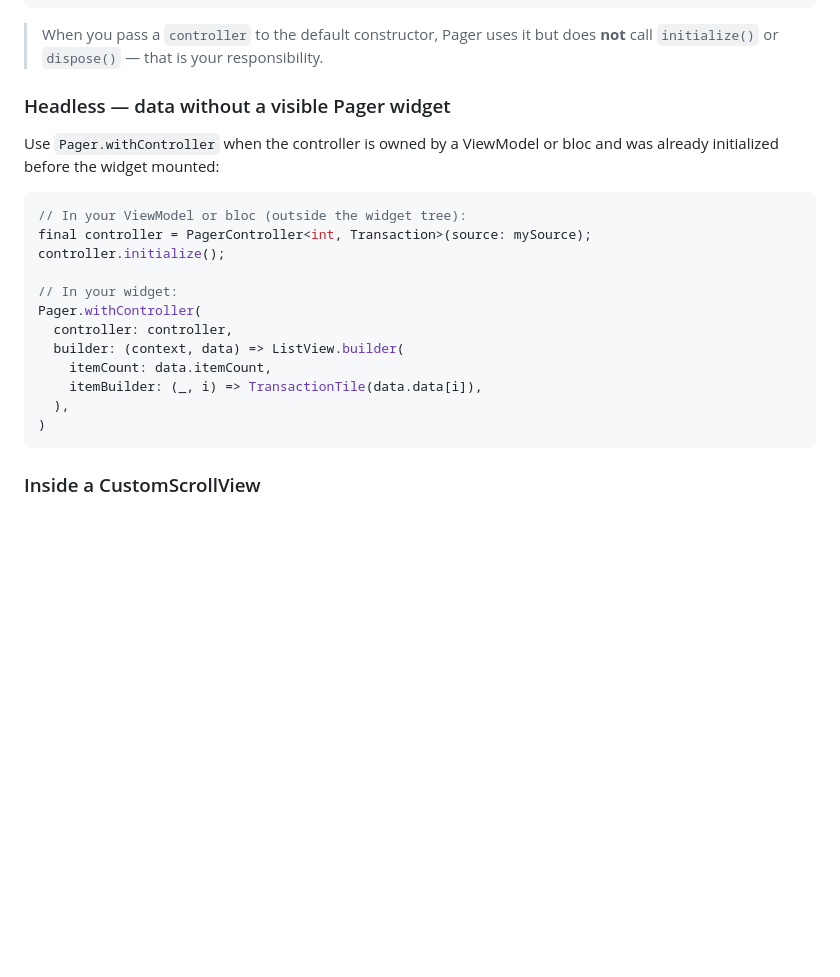
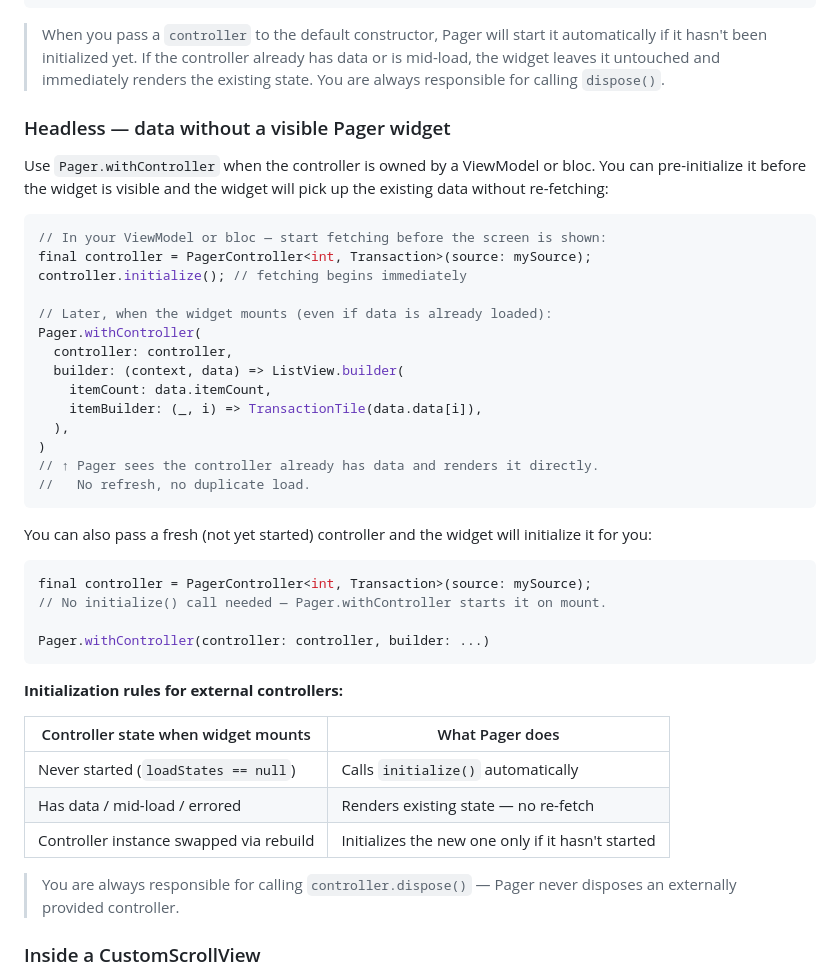
Before and after one commit to donpaul120/pager, a Markdown page: README.md, the part around the change. GitHub-like rendering; blank space fills up the shorter version.

Commit message:
docs: document smart controller initialization behaviour
Update Pager widget section to explain that external controllers are
only initialized when they haven't been started yet (loadStates == null),
and that pre-loaded controllers are rendered immediately without
re-fetching. Add initialization rules table.

Co-Authored-By: Claude Sonnet 4.6 <noreply@anthropic.com>

````diff
--- a/README.md
+++ b/README.md
@@ -302,18 +302,18 @@ class _TransactionsPageState extends State<TransactionsPage> {
 }
 ```
 
-> When you pass a `controller` to the default constructor, Pager uses it but does **not** call `initialize()` or `dispose()` — that is your responsibility.
+> When you pass a `controller` to the default constructor, Pager will start it automatically if it hasn't been initialized yet. If the controller already has data or is mid-load, the widget leaves it untouched and immediately renders the existing state. You are always responsible for calling `dispose()`.
 
 ### Headless — data without a visible Pager widget
 
-Use `Pager.withController` when the controller is owned by a ViewModel or bloc and was already initialized before the widget mounted:
+Use `Pager.withController` when the controller is owned by a ViewModel or bloc. You can pre-initialize it before the widget is visible and the widget will pick up the existing data without re-fetching:
 
 ```dart
-// In your ViewModel or bloc (outside the widget tree):
+// In your ViewModel or bloc — start fetching before the screen is shown:
 final controller = PagerController<int, Transaction>(source: mySource);
-controller.initialize();
+controller.initialize(); // fetching begins immediately
 
-// In your widget:
+// Later, when the widget mounts (even if data is already loaded):
 Pager.withController(
   controller: controller,
   builder: (context, data) => ListView.builder(
@@ -321,7 +321,28 @@ Pager.withController(
     itemBuilder: (_, i) => TransactionTile(data.data[i]),
   ),
 )
+// ↑ Pager sees the controller already has data and renders it directly.
+//   No refresh, no duplicate load.
 ```
+
+You can also pass a fresh (not yet started) controller and the widget will initialize it for you:
+
+```dart
+final controller = PagerController<int, Transaction>(source: mySource);
+// No initialize() call needed — Pager.withController starts it on mount.
+
+Pager.withController(controller: controller, builder: ...)
+```
+
+**Initialization rules for external controllers:**
+
+| Controller state when widget mounts | What Pager does |
+|---|---|
+| Never started (`loadStates == null`) | Calls `initialize()` automatically |
+| Has data / mid-load / errored | Renders existing state — no re-fetch |
+| Controller instance swapped via rebuild | Initializes the new one only if it hasn't started |
+
+> You are always responsible for calling `controller.dispose()` — Pager never disposes an externally provided controller.
 
 ### Inside a CustomScrollView
 
````
